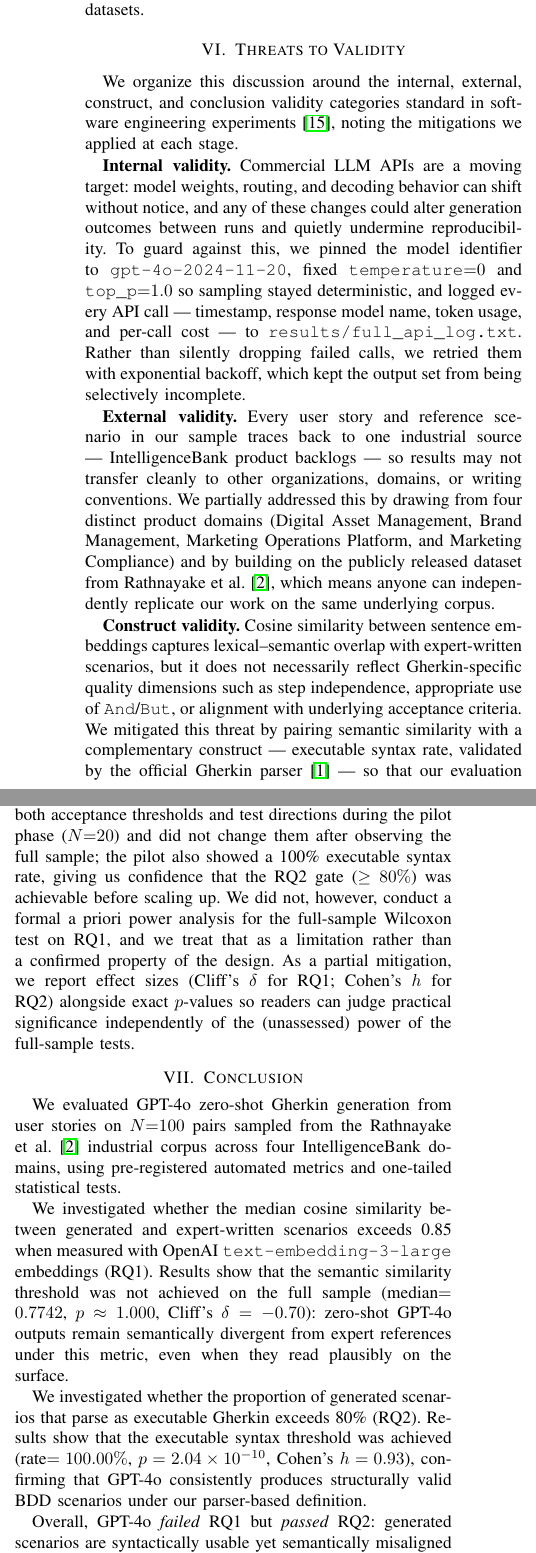
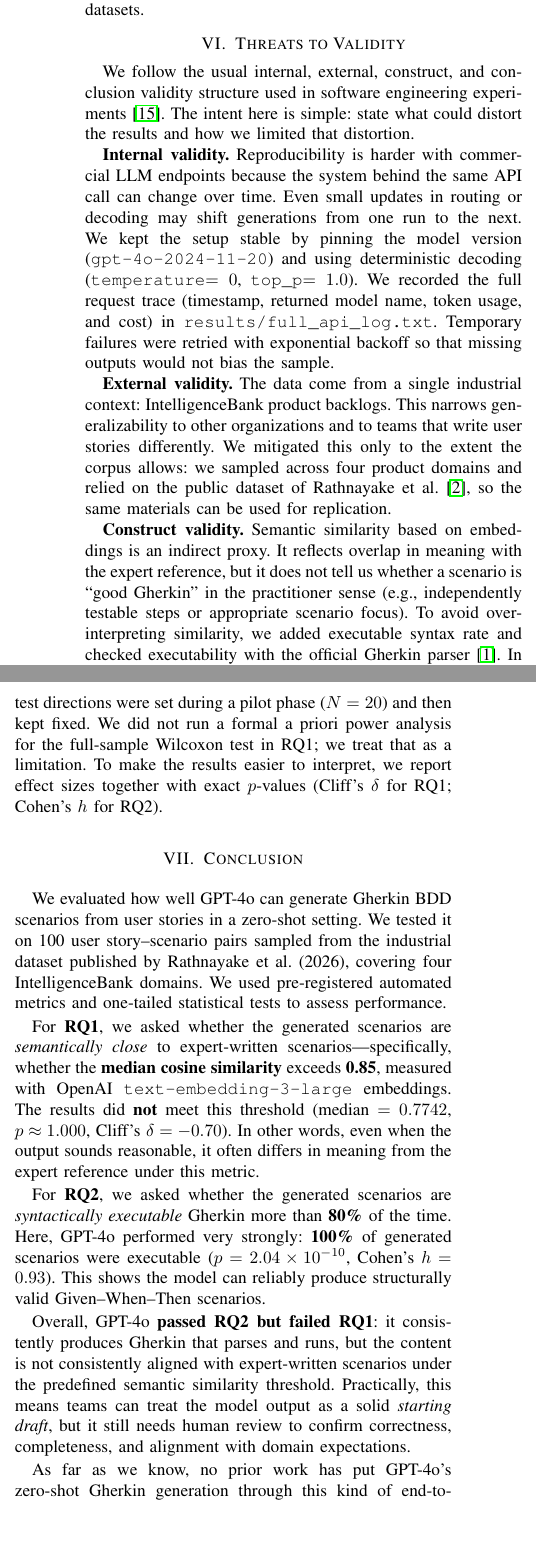
Before and after one commit to khanhkhanh55355/RT-SWT-003-nhom3, a LaTeX paper (paper/main.tex, which reads paper/sections/06_threats_validity.tex, paper/sections/07_conclusion.tex): two parts of the columns of page 5 of 6, joined at a grey line, cut so that both start at the same text, the shorter picture padded with empty space. Compiled offline with pdfLaTeX.

Commit message:
Revise Threats to Validity and Conclusion sections.
Shorten and polish sections 6 and 7 for IEEE paper submission.

```diff
--- a/paper/sections/06_threats_validity.tex
+++ b/paper/sections/06_threats_validity.tex
@@ -1,23 +1,16 @@
 \section{Threats to Validity}
 \label{sec:threats-validity}
 
-We organize this discussion around the internal, external, construct, and conclusion validity categories standard in software engineering experiments~\cite{arcuri2011practical}, noting the mitigations we applied at each stage.
+We follow the usual internal, external, construct, and conclusion validity structure used in software engineering experiments~\cite{arcuri2011practical}. The intent here is simple: state what could distort the results and how we limited that distortion.
 
 \textbf{Internal validity.}
-Commercial LLM APIs are a moving target: model weights, routing, and decoding behavior can shift without notice, and any of these changes could alter generation outcomes between runs and quietly undermine reproducibility.
-To guard against this, we pinned the model identifier to \texttt{gpt-4o-2024-11-20}, fixed \texttt{temperature}${=}0$ and \texttt{top\_p}${=}1.0$ so sampling stayed deterministic, and logged every API call --- timestamp, response model name, token usage, and per-call cost --- to \texttt{results/full\_api\_log.txt}.
-Rather than silently dropping failed calls, we retried them with exponential backoff, which kept the output set from being selectively incomplete.
+Reproducibility is harder with commercial LLM endpoints because the system behind the same API call can change over time. Even small updates in routing or decoding may shift generations from one run to the next. We kept the setup stable by pinning the model version (\texttt{gpt-4o-2024-11-20}) and using deterministic decoding (\texttt{temperature}$=0$, \texttt{top\_p}$=1.0$). We recorded the full request trace (timestamp, returned model name, token usage, and cost) in \texttt{results/full\_api\_log.txt}. Temporary failures were retried with exponential backoff so that missing outputs would not bias the sample.
 
 \textbf{External validity.}
-Every user story and reference scenario in our sample traces back to one industrial source --- IntelligenceBank product backlogs --- so results may not transfer cleanly to other organizations, domains, or writing conventions.
-We partially addressed this by drawing from four distinct product domains (Digital Asset Management, Brand Management, Marketing Operations Platform, and Marketing Compliance) and by building on the publicly released dataset from Rathnayake et al.~\cite{rathnayake2026llm}, which means anyone can independently replicate our work on the same underlying corpus.
+The data come from a single industrial context: IntelligenceBank product backlogs. This narrows generalizability to other organizations and to teams that write user stories differently. We mitigated this only to the extent the corpus allows: we sampled across four product domains and relied on the public dataset of Rathnayake et al.~\cite{rathnayake2026llm}, so the same materials can be used for replication.
 
 \textbf{Construct validity.}
-Cosine similarity between sentence embeddings captures lexical--semantic overlap with expert-written scenarios, but it does not necessarily reflect Gherkin-specific quality dimensions such as step independence, appropriate use of \texttt{And}/\texttt{But}, or alignment with underlying acceptance criteria.
-We mitigated this threat by pairing semantic similarity with a complementary construct --- executable syntax rate, validated by the official Gherkin parser~\cite{cucumber2023gherkin} --- so that our evaluation requires both resemblance to the reference text \emph{and} structurally executable BDD output.
+Semantic similarity based on embeddings is an indirect proxy. It reflects overlap in meaning with the expert reference, but it does not tell us whether a scenario is ``good Gherkin'' in the practitioner sense (e.g., independently testable steps or appropriate scenario focus). To avoid over-interpreting similarity, we added executable syntax rate and checked executability with the official Gherkin parser~\cite{cucumber2023gherkin}. In other words, our evaluation requires both semantic proximity and syntactic validity.
 
 \textbf{Conclusion validity.}
-With $N{=}100$, statistical power for domain-level or subgroup comparisons may be insufficient to detect moderate effects, and a single full-sample test could mask heterogeneous performance across domains.
-We fixed both acceptance thresholds and test directions during the pilot phase ($N{=}20$) and did not change them after observing the full sample; the pilot also showed a 100\% executable syntax rate, giving us confidence that the RQ2 gate ($\geq 80\%$) was achievable before scaling up.
-We did not, however, conduct a formal a priori power analysis for the full-sample Wilcoxon test on RQ1, and we treat that as a limitation rather than a confirmed property of the design.
-As a partial mitigation, we report effect sizes (Cliff's~$\delta$ for RQ1; Cohen's~$h$ for RQ2) alongside exact $p$-values so readers can judge practical significance independently of the (unassessed) power of the full-sample tests.
+The study uses $N=100$ pairs. This is adequate for a single full-sample hypothesis test, but it is underpowered for detailed domain-by-domain comparisons, where moderate differences may be missed. Thresholds and test directions were set during a pilot phase ($N=20$) and then kept fixed. We did not run a formal a priori power analysis for the full-sample Wilcoxon test in RQ1; we treat that as a limitation. To make the results easier to interpret, we report effect sizes together with exact $p$-values (Cliff's $\delta$ for RQ1; Cohen's $h$ for RQ2).
--- a/paper/sections/07_conclusion.tex
+++ b/paper/sections/07_conclusion.tex
@@ -1,18 +1,14 @@
 \section{Conclusion}
 \label{sec:conclusion}
 
-We evaluated GPT-4o zero-shot Gherkin generation from user stories on $N{=}100$ pairs sampled from the Rathnayake et al.~\cite{rathnayake2026llm} industrial corpus across four IntelligenceBank domains, using pre-registered automated metrics and one-tailed statistical tests.
+We evaluated how well GPT-4o can generate Gherkin BDD scenarios from user stories in a zero-shot setting. We tested it on 100 user story--scenario pairs sampled from the industrial dataset published by Rathnayake et al.\ (2026), covering four IntelligenceBank domains. We used pre-registered automated metrics and one-tailed statistical tests to assess performance.
 
-We investigated whether the median cosine similarity between generated and expert-written scenarios exceeds 0.85 when measured with OpenAI \texttt{text-embedding-3-large} embeddings (RQ1).
-Results show that the semantic similarity threshold was not achieved on the full sample (median$=0.7742$, $p \approx 1.000$, Cliff's $\delta=-0.70$): zero-shot GPT-4o outputs remain semantically divergent from expert references under this metric, even when they read plausibly on the surface.
+For \textbf{RQ1}, we asked whether the generated scenarios are \emph{semantically close} to expert-written scenarios---specifically, whether the \textbf{median cosine similarity} exceeds \textbf{0.85}, measured with OpenAI \texttt{text-embedding-3-large} embeddings. The results did \textbf{not} meet this threshold (median $=0.7742$, $p \approx 1.000$, Cliff's $\delta=-0.70$). In other words, even when the output sounds reasonable, it often differs in meaning from the expert reference under this metric.
 
-We investigated whether the proportion of generated scenarios that parse as executable Gherkin exceeds 80\% (RQ2).
-Results show that the executable syntax threshold was achieved (rate$=100.00\%$, $p=2.04\times10^{-10}$, Cohen's $h=0.93$), confirming that GPT-4o consistently produces structurally valid BDD scenarios under our parser-based definition.
+For \textbf{RQ2}, we asked whether the generated scenarios are \emph{syntactically executable} Gherkin more than \textbf{80\%} of the time. Here, GPT-4o performed very strongly: \textbf{100\%} of generated scenarios were executable ($p=2.04 \times 10^{-10}$, Cohen's $h=0.93$). This shows the model can reliably produce structurally valid Given--When--Then scenarios.
 
-Overall, GPT-4o \emph{failed} RQ1 but \emph{passed} RQ2: generated scenarios are syntactically usable yet semantically misaligned with expert references at the pre-defined similarity gate.
-Practitioners should treat model output as a draft requiring human review against domain-specific acceptance criteria.
+Overall, GPT-4o \textbf{passed RQ2 but failed RQ1}: it consistently produces Gherkin that parses and runs, but the content is not consistently aligned with expert-written scenarios under the predefined semantic similarity threshold. Practically, this means teams can treat the model output as a solid \emph{starting draft}, but it still needs human review to confirm correctness, completeness, and alignment with domain expectations.
 
-This is the first study to evaluate GPT-4o zero-shot Gherkin generation using automated metrics with statistical significance testing and fixed, pre-registered thresholds on a replicated industrial sample.
-Our open replication package at \url{https://github.com/khanhkhanh55355/RT-SWT-003-nhom3} documents the full pipeline from sampling through API logging to hypothesis testing.
+As far as we know, no prior work has put GPT-4o’s zero-shot Gherkin generation through this kind of end-to-end, repeatable check: automated metrics paired with statistical significance tests and judged against fixed, pre-registered thresholds on a replicated industrial sample. To make the study easy to verify and rerun, we also provide a public replication package (\url{https://github.com/khanhkhanh55355/RT-SWT-003-nhom3}) that captures the whole workflow—from sampling and API logging to the final hypothesis tests.
 
-Future work should pursue three concrete directions.
+Looking ahead, three follow-up directions seem most promising. First, test \textbf{few-shot} and \textbf{chain-of-thought} prompting under the same dataset and acceptance thresholds to see whether semantic alignment improves without sacrificing syntactic executability. Second, move beyond a single happy-path scenario by adding \textbf{multi-step flows}, negative paths, and boundary cases. Third, explore \textbf{domain-specific fine-tuning} to bring semantic similarity closer to the 0.85 target while preserving the strong executable-syntax performance.
```
Also changed, not shown: paper/sections/07_conclusion.tex (3 more changed lines).
